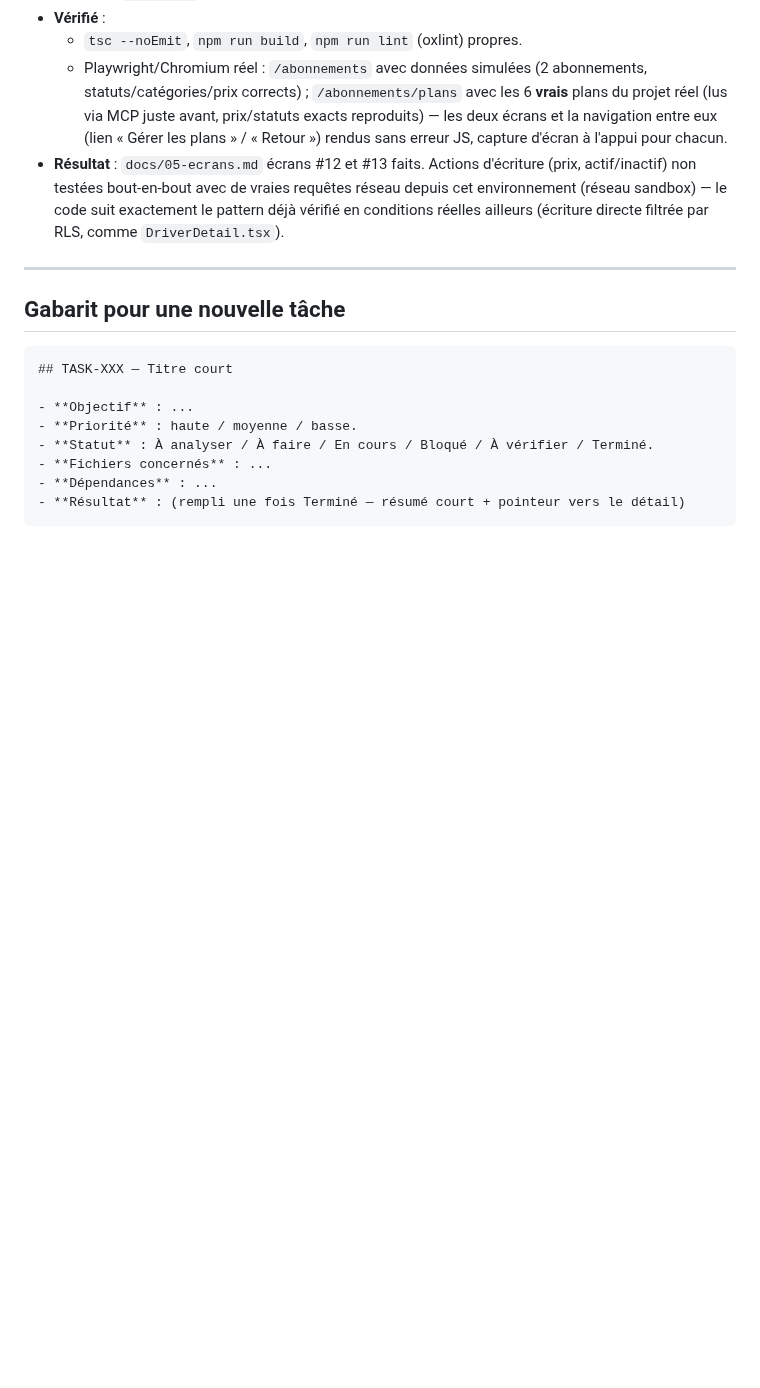
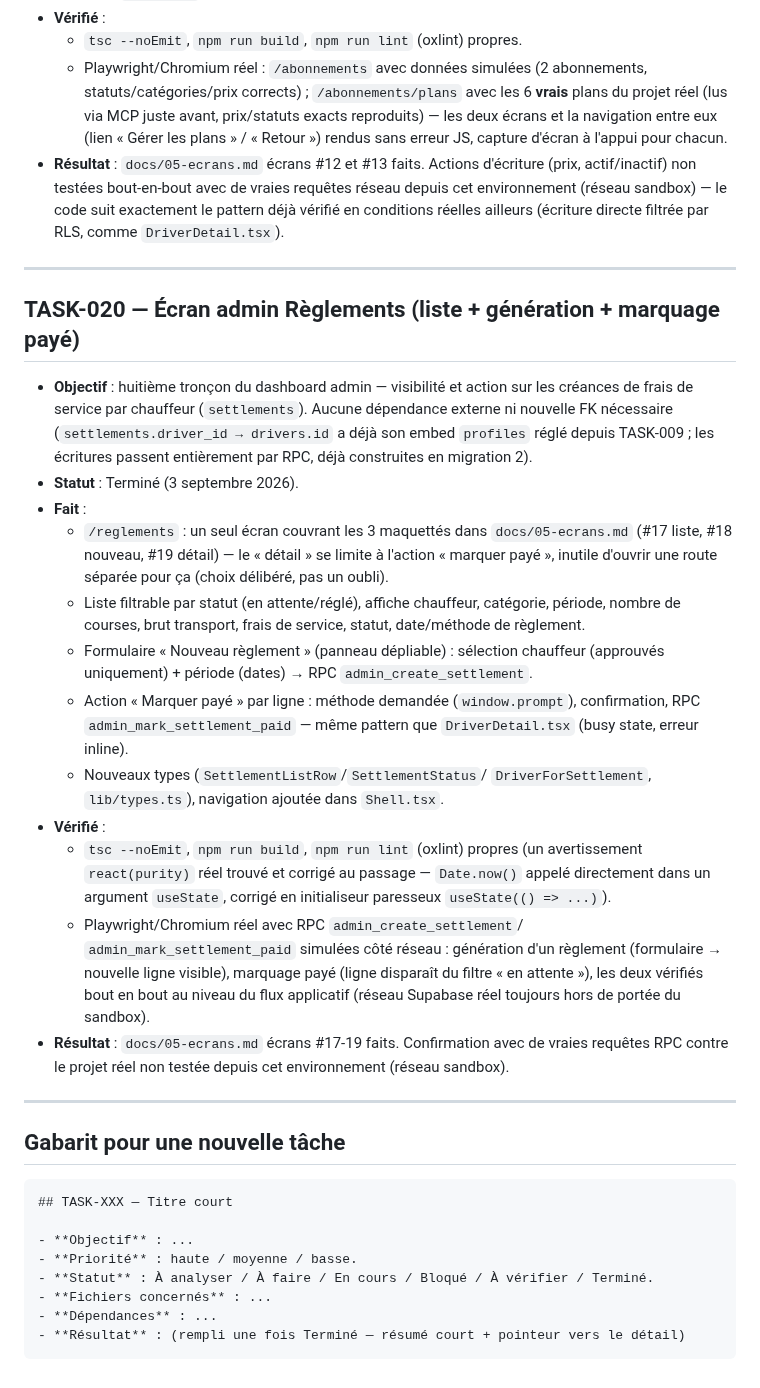
Before and after one commit to Gilles-04/vtc, a Markdown page: docs/TASKS.md, the part around the change. GitHub-like rendering; blank space fills up the shorter version.

````diff
--- a/docs/TASKS.md
+++ b/docs/TASKS.md
@@ -657,6 +657,49 @@ libre).
 
 ---
 
+## TASK-020 — Écran admin Règlements (liste + génération + marquage payé)
+
+- **Objectif** : huitième tronçon du dashboard admin — visibilité et
+  action sur les créances de frais de service par chauffeur
+  (`settlements`). Aucune dépendance externe ni nouvelle FK nécessaire
+  (`settlements.driver_id → drivers.id` a déjà son embed `profiles`
+  réglé depuis TASK-009 ; les écritures passent entièrement par RPC,
+  déjà construites en migration 2).
+- **Statut** : Terminé (3 septembre 2026).
+- **Fait** :
+  - `/reglements` : un seul écran couvrant les 3 maquettés dans
+    `docs/05-ecrans.md` (#17 liste, #18 nouveau, #19 détail) — le
+    « détail » se limite à l'action « marquer payé », inutile d'ouvrir
+    une route séparée pour ça (choix délibéré, pas un oubli).
+  - Liste filtrable par statut (en attente/réglé), affiche chauffeur,
+    catégorie, période, nombre de courses, brut transport, frais de
+    service, statut, date/méthode de règlement.
+  - Formulaire « Nouveau règlement » (panneau dépliable) : sélection
+    chauffeur (approuvés uniquement) + période (dates) → RPC
+    `admin_create_settlement`.
+  - Action « Marquer payé » par ligne : méthode demandée
+    (`window.prompt`), confirmation, RPC `admin_mark_settlement_paid` —
+    même pattern que `DriverDetail.tsx` (busy state, erreur inline).
+  - Nouveaux types (`SettlementListRow`/`SettlementStatus`/
+    `DriverForSettlement`, `lib/types.ts`), navigation ajoutée dans
+    `Shell.tsx`.
+- **Vérifié** :
+  - `tsc --noEmit`, `npm run build`, `npm run lint` (oxlint) propres
+    (un avertissement `react(purity)` réel trouvé et corrigé au passage
+    — `Date.now()` appelé directement dans un argument `useState`,
+    corrigé en initialiseur paresseux `useState(() => ...)`).
+  - Playwright/Chromium réel avec RPC `admin_create_settlement`/
+    `admin_mark_settlement_paid` simulées côté réseau : génération d'un
+    règlement (formulaire → nouvelle ligne visible), marquage payé
+    (ligne disparaît du filtre « en attente »), les deux vérifiés
+    bout en bout au niveau du flux applicatif (réseau Supabase réel
+    toujours hors de portée du sandbox).
+- **Résultat** : `docs/05-ecrans.md` écrans #17-19 faits. Confirmation
+  avec de vraies requêtes RPC contre le projet réel non testée depuis
+  cet environnement (réseau sandbox).
+
+---
+
 ## Gabarit pour une nouvelle tâche
 
 ```markdown
````
Also changed, not shown: docs/STATUS.md (+25 -24 lines).
